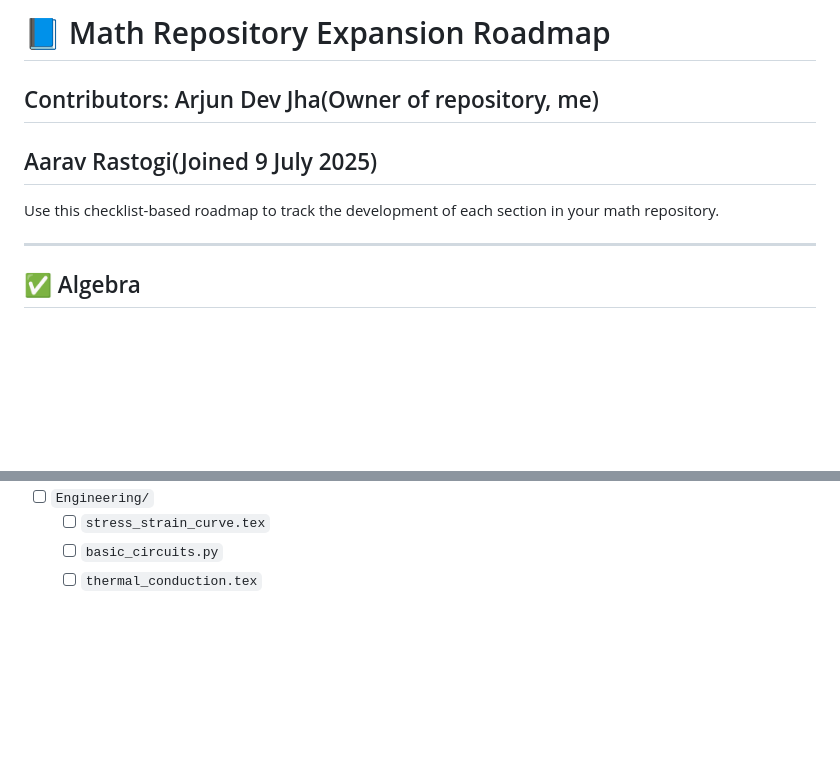
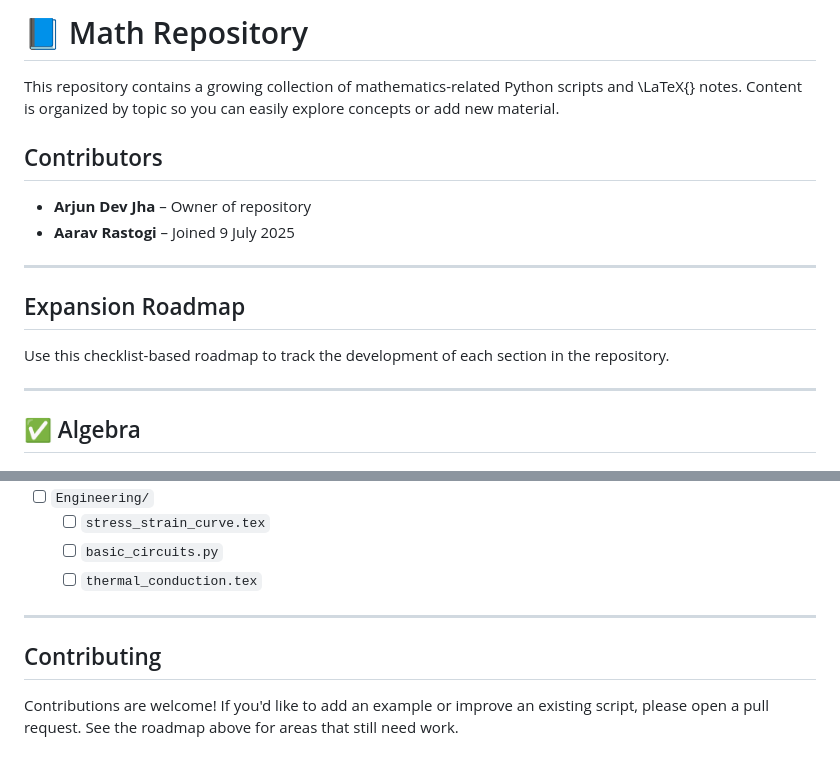
Before and after one commit to TheCollectiveVision/Math, a Markdown page: README.MD, 2 parts joined by grey strips. GitHub-like rendering; blank space fills up the shorter version.

Commit message:
docs: improve repository README

```diff
--- a/README.MD
+++ b/README.MD
@@ -1,8 +1,19 @@
-# 📘 Math Repository Expansion Roadmap
-## Contributors: Arjun Dev Jha(Owner of repository, me)
-##               Aarav Rastogi(Joined 9 July 2025)
+# 📘 Math Repository
 
-Use this checklist-based roadmap to track the development of each section in your math repository.
+This repository contains a growing collection of mathematics-related Python
+scripts and \LaTeX{} notes. Content is organized by topic so you can easily
+explore concepts or add new material.
+
+## Contributors
+- **Arjun Dev Jha** – Owner of repository
+- **Aarav Rastogi** – Joined 9 July 2025
+
+---
+
+## Expansion Roadmap
+
+Use this checklist-based roadmap to track the development of each section in
+the repository.
 
 ---
 
@@ -198,3 +209,11 @@ Use this checklist-based roadmap to track the development of each section in you
   - [ ] `stress_strain_curve.tex`
   - [ ] `basic_circuits.py`
   - [ ] `thermal_conduction.tex`
+
+---
+
+## Contributing
+
+Contributions are welcome! If you'd like to add an example or improve an
+existing script, please open a pull request. See the roadmap above for areas
+that still need work.
```
